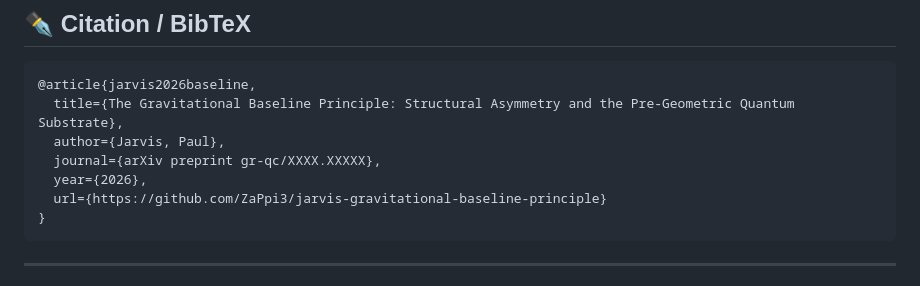
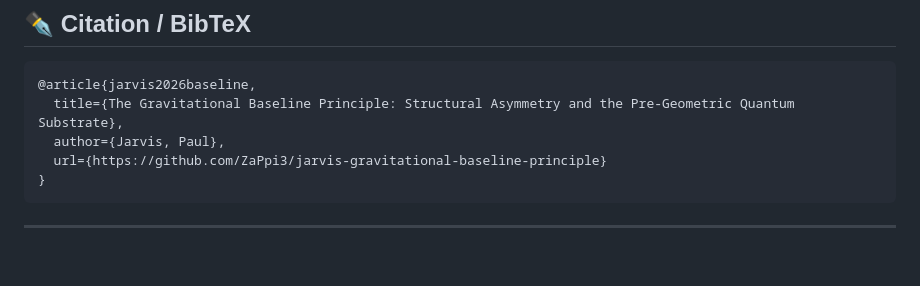
Before and after one commit to ZaPpi3/jarvis-gravitational-baseline-principle, a Markdown page: README.md, the part around the change. Rendered like a GitHub page; blank space fills up the shorter version.

````diff
--- a/README.md
+++ b/README.md
@@ -53,8 +53,6 @@ python Code/eigenmodes.py
 @article{jarvis2026baseline,
   title={The Gravitational Baseline Principle: Structural Asymmetry and the Pre-Geometric Quantum Substrate},
   author={Jarvis, Paul},
-  journal={arXiv preprint gr-qc/XXXX.XXXXX},
-  year={2026},
   url={https://github.com/ZaPpi3/jarvis-gravitational-baseline-principle}
 }
 ```
````
